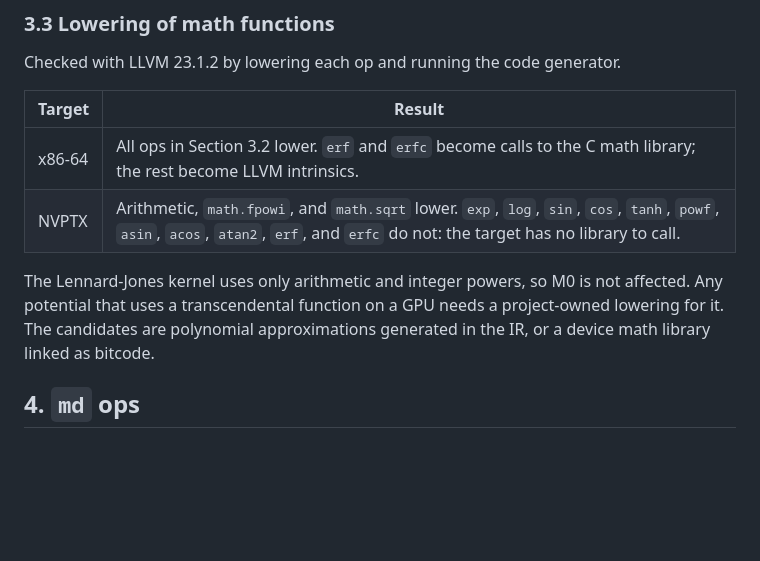
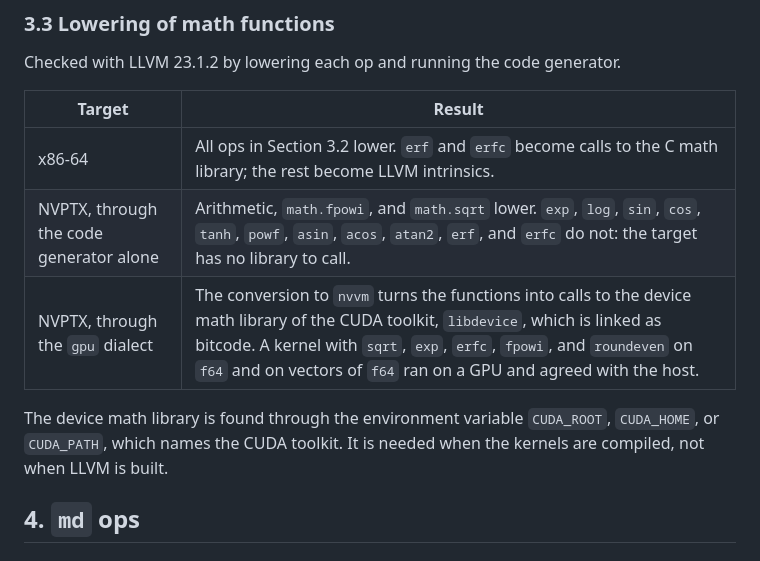
Before and after one commit to vv137/mdir, a Markdown page: docs/ops-m0.md, the part around the change. GitHub-like rendering; blank space fills up the shorter version.

```diff
--- a/docs/ops-m0.md
+++ b/docs/ops-m0.md
@@ -190,13 +190,12 @@ Checked with LLVM 23.1.2 by lowering each op and running the code generator.
 | Target | Result |
 |---|---|
 | x86-64 | All ops in Section 3.2 lower. `erf` and `erfc` become calls to the C math library; the rest become LLVM intrinsics. |
-| NVPTX | Arithmetic, `math.fpowi`, and `math.sqrt` lower. `exp`, `log`, `sin`, `cos`, `tanh`, `powf`, `asin`, `acos`, `atan2`, `erf`, and `erfc` do not: the target has no library to call. |
+| NVPTX, through the code generator alone | Arithmetic, `math.fpowi`, and `math.sqrt` lower. `exp`, `log`, `sin`, `cos`, `tanh`, `powf`, `asin`, `acos`, `atan2`, `erf`, and `erfc` do not: the target has no library to call. |
+| NVPTX, through the `gpu` dialect | The conversion to `nvvm` turns the functions into calls to the device math library of the CUDA toolkit, `libdevice`, which is linked as bitcode. A kernel with `sqrt`, `exp`, `erfc`, `fpowi`, and `roundeven` on `f64` and on vectors of `f64` ran on a GPU and agreed with the host. |
 
-The Lennard-Jones kernel uses only arithmetic and integer powers, so M0 is
-not affected. Any potential that uses a transcendental function on a GPU
-needs a project-owned lowering for it. The candidates are polynomial
-approximations generated in the IR, or a device math library linked as
-bitcode.
+The device math library is found through the environment variable
+`CUDA_ROOT`, `CUDA_HOME`, or `CUDA_PATH`, which names the CUDA toolkit. It
+is needed when the kernels are compiled, not when LLVM is built.
 
 ## 4. `md` ops
 
```
Also changed, not shown: docs/decisions.md (+1 -1 lines), docs/mdrt-m0.md (+38 -0 lines).
